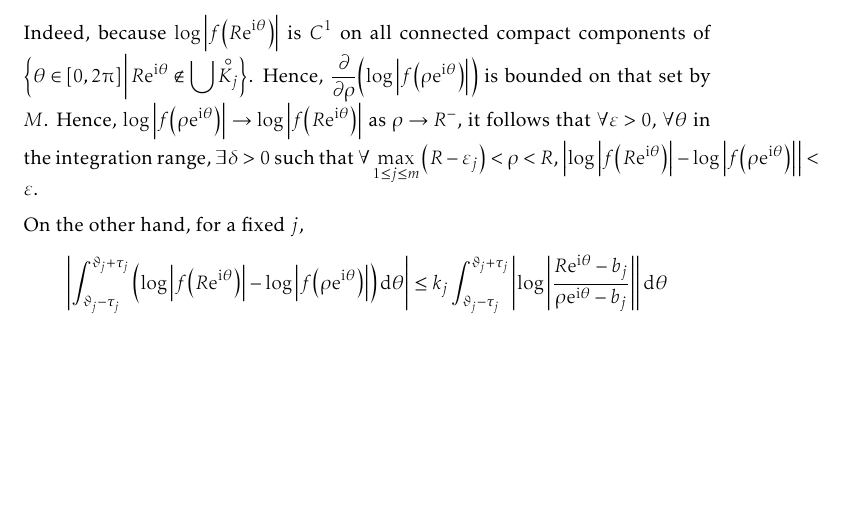
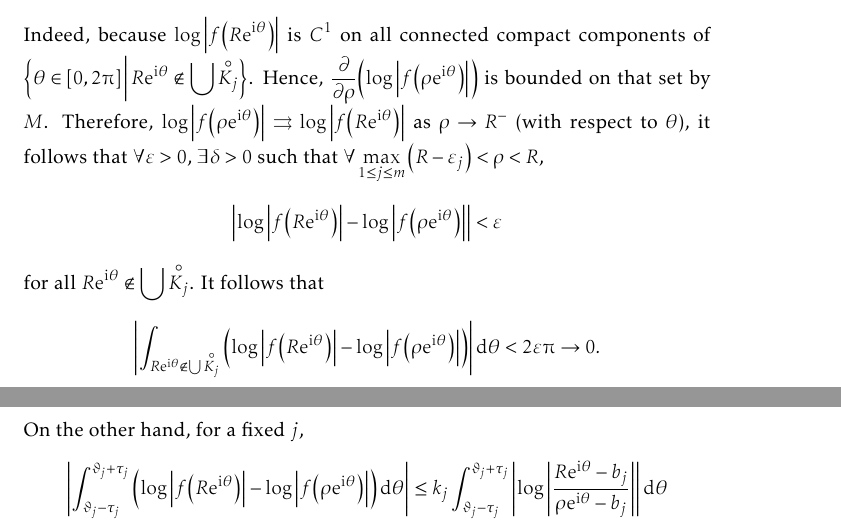
Before and after one commit to slipperking/complex-analysis-latex, a LaTeX document (main.tex): part of page 111 of 154 before the commit and two parts of pages 111 and 112 of 154 after it, the two joined at a grey line, cut so that both start at the same text, the shorter picture padded with empty space. Compiled offline with pdfLaTeX.

Commit message:
overleaf_to_git (Mon Aug 11 17:30:22 2025 -0700): update main.tex from r19551 to r19553

```diff
--- a/main.tex
+++ b/main.tex
@@ -2535,7 +2535,7 @@ As it turns out, an entire function can in fact be constructed for infinitely ma
     Suppose \(f\) has additional zeros at each \(\qty{b_j=R\ee^{\ii\vartheta_j}}_{1\leq j\leq m}\subset\partial D(0,R)\), each with multiplicity \(k_j\). Since the zeros here are discrete, we can pad them with disks \(D\qty(b_j,\varepsilon_j)\) within the domain of holomorphy of \(f\) such that their closures are disjoint and do not intersect any \(a_k\). Notice that near each \(b_j\), \(f(z)=\qty(z-b_j)^{k_j}h_j(z)\), where \(h_j\) is nonzero on \(D\qty(b_j,\varepsilon_j)\). Thus, \(\log\abs{f\qty(R\ee^{\ii\theta})}=k_j\log\abs{z-b_j}+\log\abs{h_j(z)}\).
 
     Let \(\rho\) satisfy \(\max_{1\leq j\leq m}\qty(R-\varepsilon_j)<\rho<R\) and for simplicity, define \(\tau_j=2\arcsin(\frac{\varepsilon_j}{2R})\) to be half the angle subtended by the arc \(K_j=\partial D(0,R)\cap\overline{D\qty(b_j,\varepsilon_j)}\). By the previous result, we have \[\log\abs{f(0)}=\frac{1}{2\piup}\qty(\int_{R\ee^{\ii\theta}\notin\bigcup \interior{K_j}}+\sum_{j=1}^m\int_{\vartheta_j-\tau_j}^{\vartheta_j+\tau_j})\log\abs{f\qty(\rho\ee^{\ii\theta})}\dd{\theta}+\sum_{k=1}^n\abs{\frac{a_k}{\rho}}.\]
-    It is easy to see that as \(\rho\to R^{-}\), the first integral approaches \[\int_{R\ee^{\ii\theta}\notin\bigcup \interior{K_j}}\log\abs{f\qty(R\ee^{\ii\theta})}\dd{\theta}.\] Indeed, because \(\log\abs{f\qty(R\ee^{\ii\theta})}\) is \(C^1\) on all connected compact components of \(\cbraces{\theta\in[0,2\piup]}{R\ee^{\ii\theta}\notin\bigcup\interior{K_j}}\). Hence, \(\pdv{\rho}(\log\abs{f\qty(\rho\ee^{\ii\theta})})\) is bounded on that set by \(M\). Hence, \(\log\abs{f\qty(\rho\ee^{\ii\theta})}\to\log\abs{f\qty(R\ee^{\ii\theta})}\) as \(\rho\to R^{-}\), it follows that \(\forall\varepsilon>0\), \(\forall \theta\) in the integration range, \(\exists\delta>0\) such that \(\forall \max_{1\leq j\leq m}\qty(R-\varepsilon_j)<\rho<R\), \(\abs{\log\abs{f\qty(R\ee^{\ii\theta})}-\log\abs{f\qty(\rho\ee^{\ii\theta})}}<\varepsilon\).
+    It is easy to see that as \(\rho\to R^{-}\), the first integral approaches \[\int_{R\ee^{\ii\theta}\notin\bigcup \interior{K_j}}\log\abs{f\qty(R\ee^{\ii\theta})}\dd{\theta}.\] Indeed, because \(\log\abs{f\qty(R\ee^{\ii\theta})}\) is \(C^1\) on all connected compact components of \(\cbraces{\theta\in[0,2\piup]}{R\ee^{\ii\theta}\notin\bigcup\interior{K_j}}\). Hence, \(\pdv{\rho}(\log\abs{f\qty(\rho\ee^{\ii\theta})})\) is bounded on that set by \(M\). Therefore, \(\log\abs{f\qty(\rho\ee^{\ii\theta})}\rightrightarrows\log\abs{f\qty(R\ee^{\ii\theta})}\) as \(\rho\to R^{-}\) (with respect to \(\theta\)), it follows that \(\forall\varepsilon>0\), \(\exists\delta>0\) such that \(\forall \max_{1\leq j\leq m}\qty(R-\varepsilon_j)<\rho<R\), \[\abs{\log\abs{f\qty(R\ee^{\ii\theta})}-\log\abs{f\qty(\rho\ee^{\ii\theta})}}<\varepsilon\] for all \(R\ee^{\ii\theta}\notin\bigcup\interior{K_j}\). It follows that \[\abs{\int_{R\ee^{\ii\theta}\notin\bigcup\interior{K_j}}\qty(\log\abs{f\qty(R\ee^{\ii\theta})}-\log\abs{f\qty(\rho\ee^{\ii\theta})})}\dd{\theta}<2\varepsilon\piup\to 0.\]
 
     On the other hand, for a fixed \(j\),
     \begin{align*}
```
